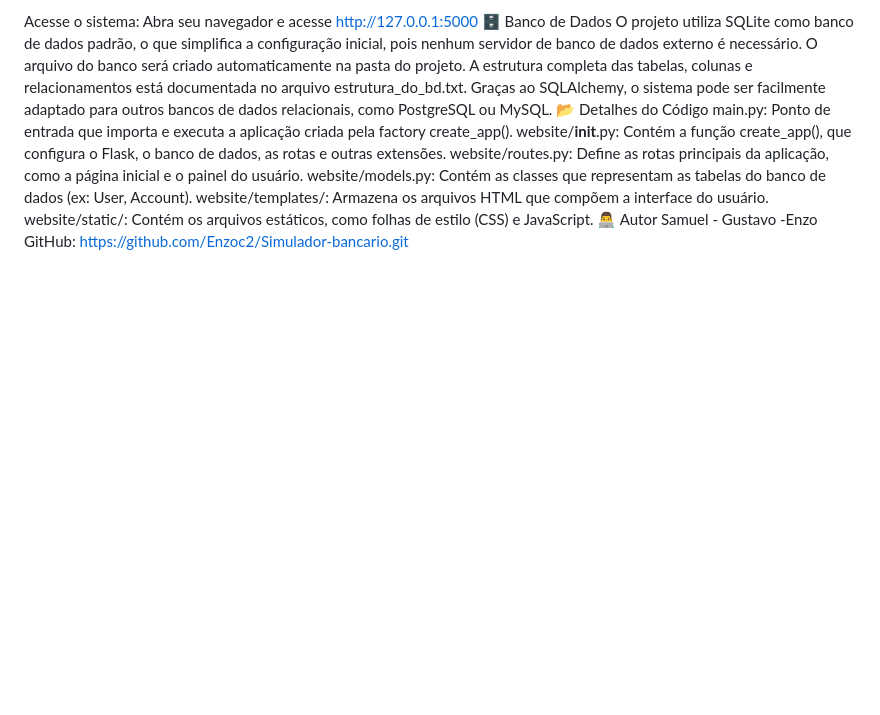
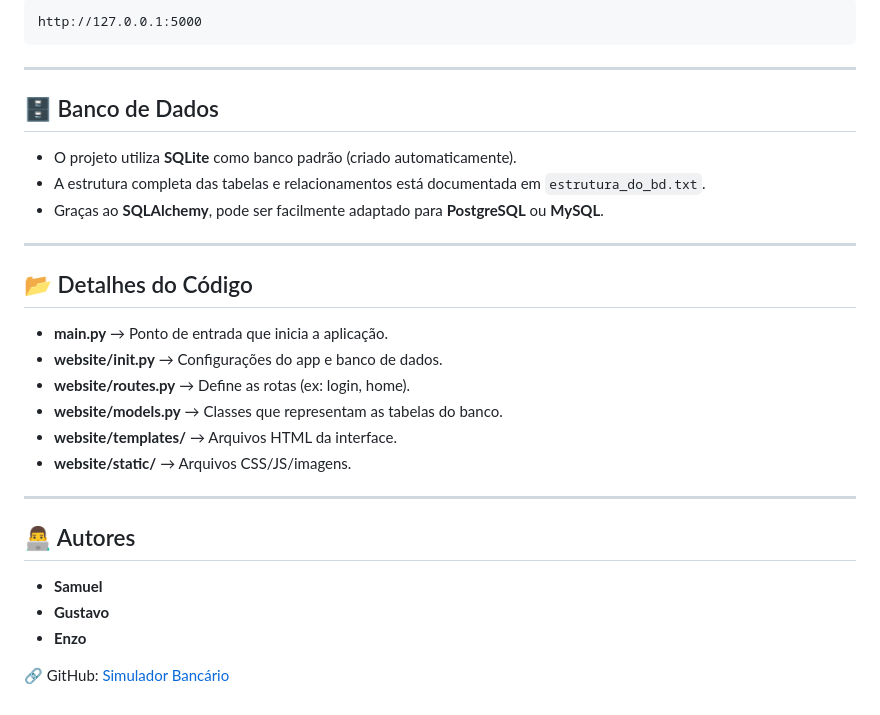
Before and after one commit to Enzoc2/Simulador-bancario, a Markdown page: README.md, the part around the change printed below. GitHub-like rendering; blank space fills up the shorter version.

````diff
--- a/README.md
+++ b/README.md
@@ -78,16 +106,33 @@ python main.py
 
-Acesse o sistema:
-Abra seu navegador e acesse http://127.0.0.1:5000
-🗄️ Banco de Dados
-O projeto utiliza SQLite como banco de dados padrão, o que simplifica a configuração inicial, pois nenhum servidor de banco de dados externo é necessário. O arquivo do banco será criado automaticamente na pasta do projeto.
-A estrutura completa das tabelas, colunas e relacionamentos está documentada no arquivo estrutura_do_bd.txt. Graças ao SQLAlchemy, o sistema pode ser facilmente adaptado para outros bancos de dados relacionais, como PostgreSQL ou MySQL.
-📂 Detalhes do Código
-main.py: Ponto de entrada que importa e executa a aplicação criada pela factory create_app().
-website/__init__.py: Contém a função create_app(), que configura o Flask, o banco de dados, as rotas e outras extensões.
-website/routes.py: Define as rotas principais da aplicação, como a página inicial e o painel do usuário.
-website/models.py: Contém as classes que representam as tabelas do banco de dados (ex: User, Account).
-website/templates/: Armazena os arquivos HTML que compõem a interface do usuário.
-website/static/: Contém os arquivos estáticos, como folhas de estilo (CSS) e JavaScript.
-👨‍💻 Autor
-Samuel - Gustavo -Enzo
-GitHub: https://github.com/Enzoc2/Simulador-bancario.git
+```
+http://127.0.0.1:5000
+```
+
+---
+
+## 🗄️ Banco de Dados
+
+* O projeto utiliza **SQLite** como banco padrão (criado automaticamente).
+* A estrutura completa das tabelas e relacionamentos está documentada em `estrutura_do_bd.txt`.
+* Graças ao **SQLAlchemy**, pode ser facilmente adaptado para **PostgreSQL** ou **MySQL**.
+
+---
+
+## 📂 Detalhes do Código
+
+* **main.py** → Ponto de entrada que inicia a aplicação.
+* **website/**init**.py** → Configurações do app e banco de dados.
+* **website/routes.py** → Define as rotas (ex: login, home).
+* **website/models.py** → Classes que representam as tabelas do banco.
+* **website/templates/** → Arquivos HTML da interface.
+* **website/static/** → Arquivos CSS/JS/imagens.
+
+---
+
+## 👨‍💻 Autores
+
+* **Samuel**
+* **Gustavo**
+* **Enzo**
+
+🔗 GitHub: [Simulador Bancário](https://github.com/Enzoc2/Simulador-bancario.git)
````
Also changed, not shown: other parts of README.md (+81 -53 lines).
